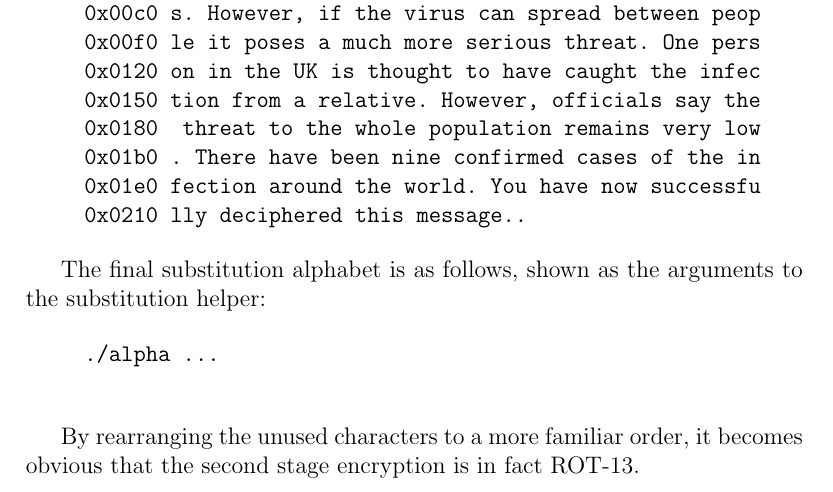
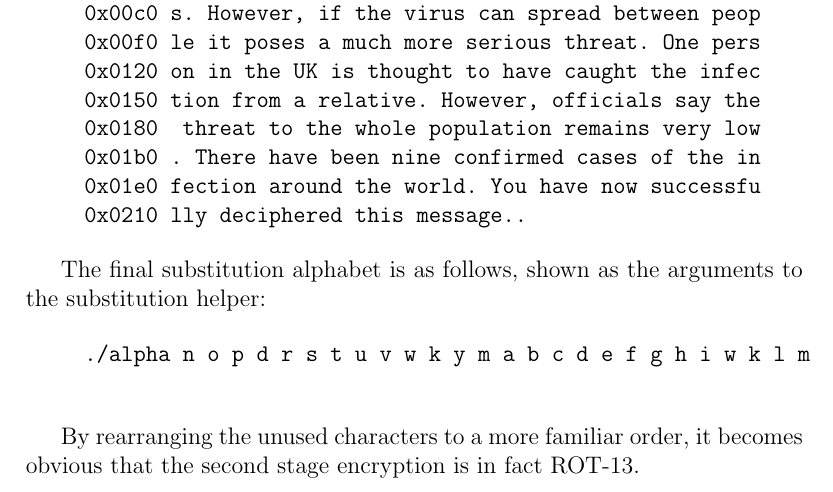
Before and after one commit to chrissorchard/crypto, a LaTeX document (report/crypto-report.tex): part of page 3 of 4, cut so that both start at the same text. Compiled offline with pdfLaTeX.

Commit message:
Added final alphabet to Q1

```diff
--- a/report/crypto-report.tex
+++ b/report/crypto-report.tex
@@ -108,7 +108,7 @@ substitution helper:
 
 \begin{quote}
     \begin{verbatim}
-./alpha ...
+./alpha n o p d r s t u v w k y m a b c d e f g h i w k l m
     \end{verbatim}
 \end{quote}
 
```
